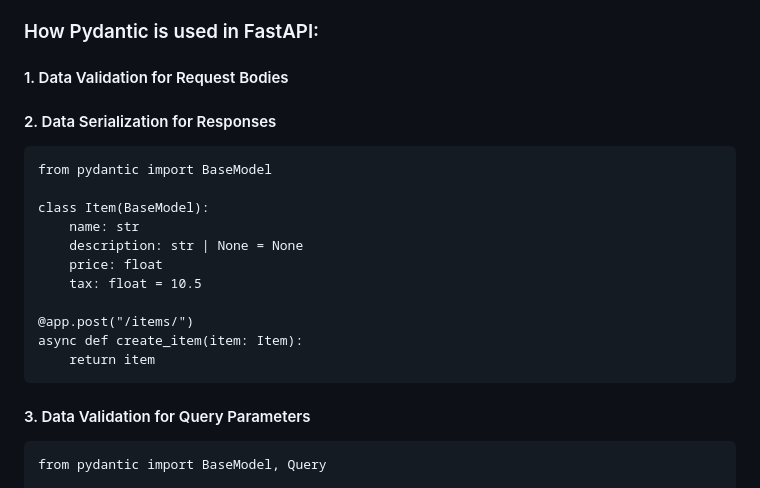
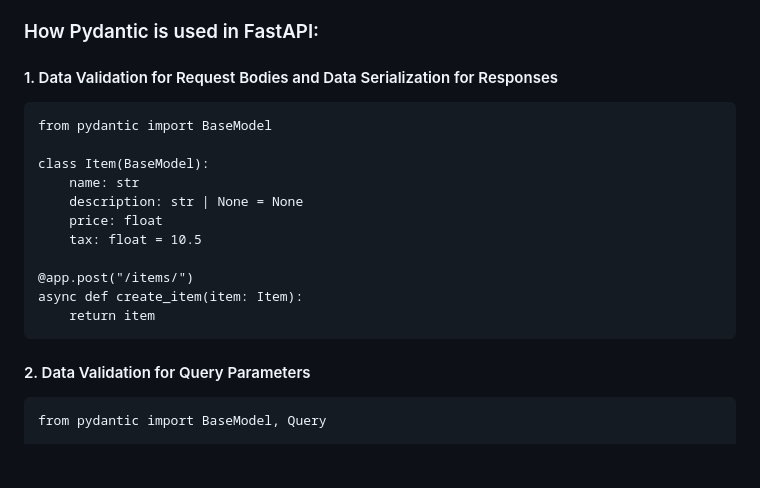
Before and after one commit to jaggannadhan/FastAPIForDummies, a Markdown page: README.md, the part around the change. Drawn GitHub-style; blank space fills up the shorter version.

Commit message:
prettify

````diff
--- a/README.md
+++ b/README.md
@@ -94,8 +94,7 @@ http://127.0.0.1:8000/redoc
 Pydantic is a Python library for data parsing and validation. It allows you to define data models using Python classes, and it automatically validates the data against the defined schema.
 
 ### How Pydantic is used in FastAPI:
-#### 1. Data Validation for Request Bodies
-#### 2. Data Serialization for Responses
+#### 1. Data Validation for Request Bodies and Data Serialization for Responses
 ```
 from pydantic import BaseModel
 
@@ -110,7 +109,7 @@ async def create_item(item: Item):
     return item
 ```
 
-#### 3. Data Validation for Query Parameters
+#### 2. Data Validation for Query Parameters
 ```
 from pydantic import BaseModel, Query
 
````
